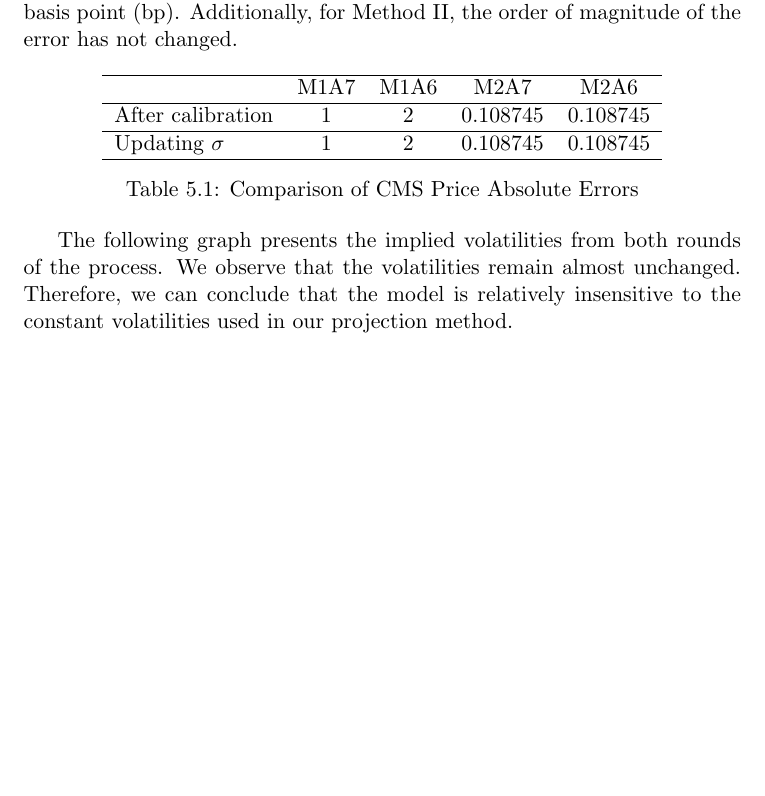
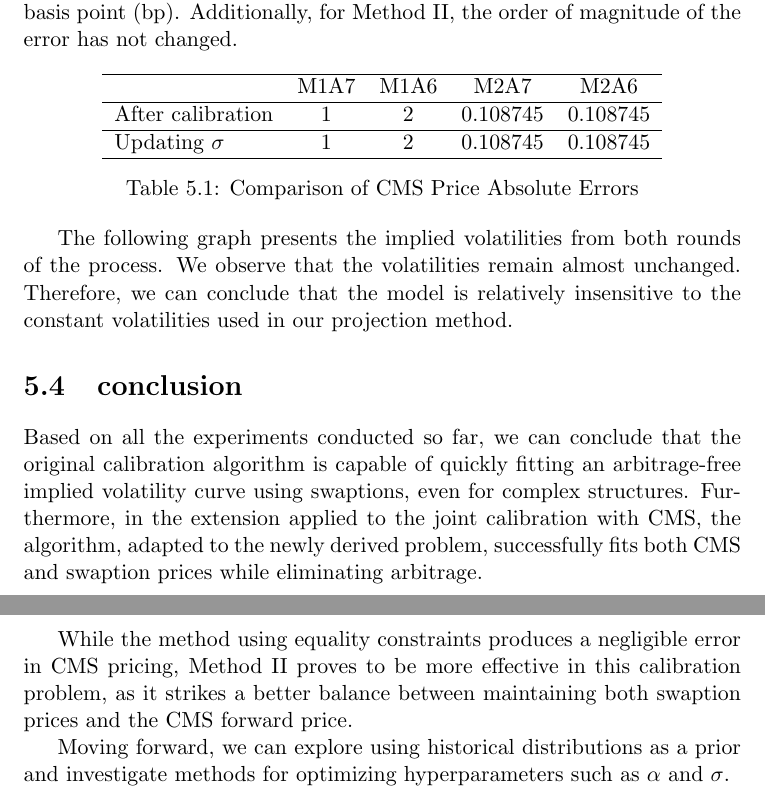
Before and after one commit to R-graveolens/notes, a LaTeX thesis (report/report.tex, which reads report/5_results.tex): part of page 18 of 20 before the commit and two parts of pages 18 and 19 of 21 after it, the two joined at a grey line, cut so that both start at the same text, the shorter picture padded with empty space. Compiled offline with pdfLaTeX.

Commit message:
report ch5(4)

```diff
--- a/report/5_results.tex
+++ b/report/5_results.tex
@@ -111,8 +111,12 @@ The table below shows the absolute errors in CMS prices after using the new \(\s
 
 The following graph presents the implied volatilities from both rounds of the process. We observe that the volatilities remain almost unchanged. Therefore, we can conclude that the model is relatively insensitive to the constant volatilities used in our projection method.
 
+\section{conclusion}
+Based on all the experiments conducted so far, we can conclude that the original calibration algorithm is capable of quickly fitting an arbitrage-free implied volatility curve using swaptions, even for complex structures. Furthermore, in the extension applied to the joint calibration with CMS, the algorithm, adapted to the newly derived problem, successfully fits both CMS and swaption prices while eliminating arbitrage.
 
+While the method using equality constraints produces a negligible error in CMS pricing, Method II proves to be more effective in this calibration problem, as it strikes a better balance between maintaining both swaption prices and the CMS forward price.
 
+Moving forward, we can explore using historical distributions as a prior and investigate methods for optimizing hyperparameters such as \(\alpha\) and \(\sigma\).
 
 
 
```
